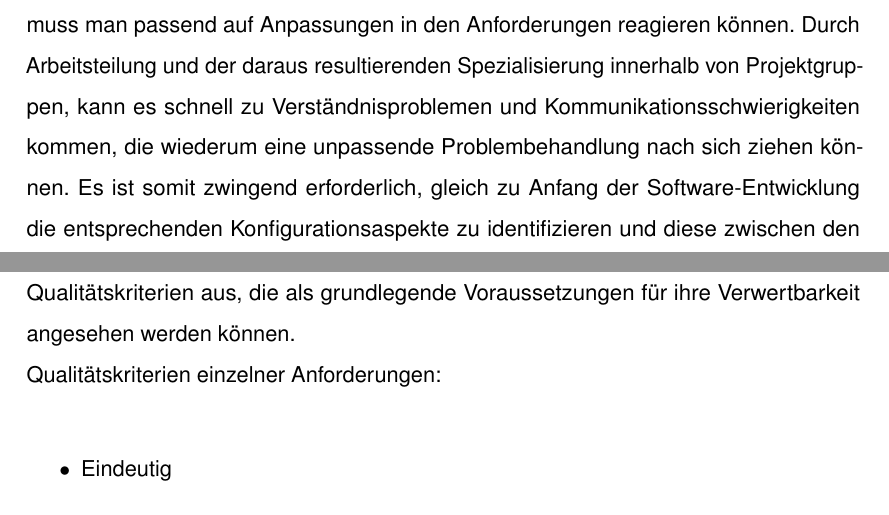
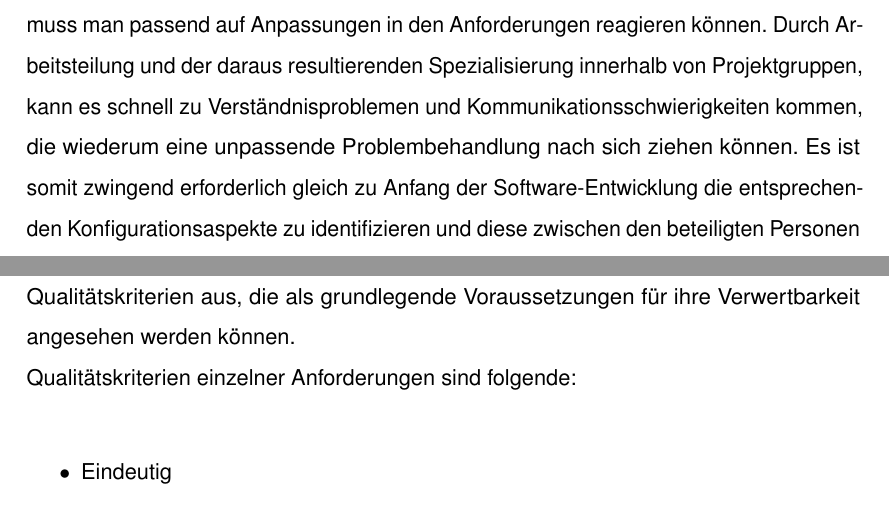
Before and after one commit to dgbass/Seminar_EBIS, a LaTeX book (seminar_ebis.tex, which reads chapters/identification.tex): two parts of page 8 of 35, joined at a grey line, cut so that both start at the same text. Compiled offline with pdfLaTeX.

Commit message:
bug fixes

```diff
--- a/chapters/identification.tex
+++ b/chapters/identification.tex
@@ -16,7 +16,7 @@ Am Anfang eines jeden Software-Projektes sollte die zielgerichtete Festsetzung v
 \section{Requirements Engineering / Requirements Management}
 Wird hinsichtlich der Anforderungen bereits sauber gearbeitet, verringern sich Fehlerursachen und ein mögliches Scheitern des Software-Projekts erheblich. Wichtig ist hierbei vor allem zu verstehen, dass zunächst nur die Identifizierung und Handhabe von reinen Anforderungen relevant ist und noch keinerlei Bezug auf eine mögliche Umsetzung genommen werden sollte. Somit zeichnen sich gute Anforderungen durch einige Qualitätskriterien aus, die als grundlegende Voraussetzungen für ihre Verwertbarkeit angesehen werden können.
 \\
-Qualitätskriterien einzelner Anforderungen:
+Qualitätskriterien einzelner Anforderungen sind folgende:
 \\
 \begin{itemize}
 	\item Eindeutig
```
Also changed, not shown: chapters/identification.tex (2 more changed lines).
